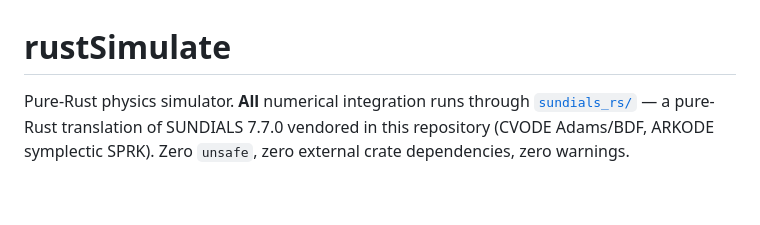
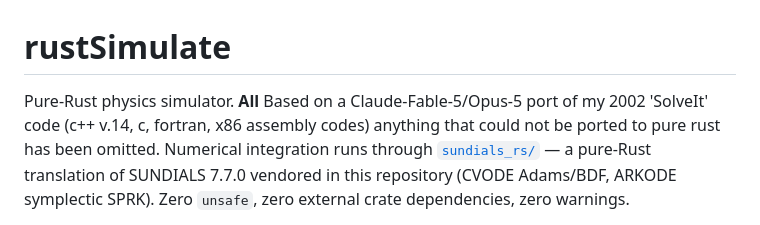
Before and after one commit to once-ere/rustSimulate, a Markdown page: README.md, the part around the change. Drawn GitHub-style; blank space fills up the shorter version.

Commit message:
Update README with project details and dependencies
Expanded project description and clarified dependencies.

```diff
--- a/README.md
+++ b/README.md
@@ -1,6 +1,11 @@
 # rustSimulate
 
-Pure-Rust physics simulator. **All** numerical integration runs through
+Pure-Rust physics simulator.
+**All**
+Based on a Claude-Fable-5/Opus-5 port of my
+2002 'SolveIt' code (c++ v.14, c, fortran, x86 assembly codes)
+anything that could not be ported to pure rust has been omitted.
+Numerical integration runs through
 [`sundials_rs/`](sundials_rs) — a pure-Rust translation of SUNDIALS
 7.7.0 vendored in this repository (CVODE Adams/BDF, ARKODE symplectic
 SPRK). Zero `unsafe`, zero external crate dependencies, zero warnings.
```
